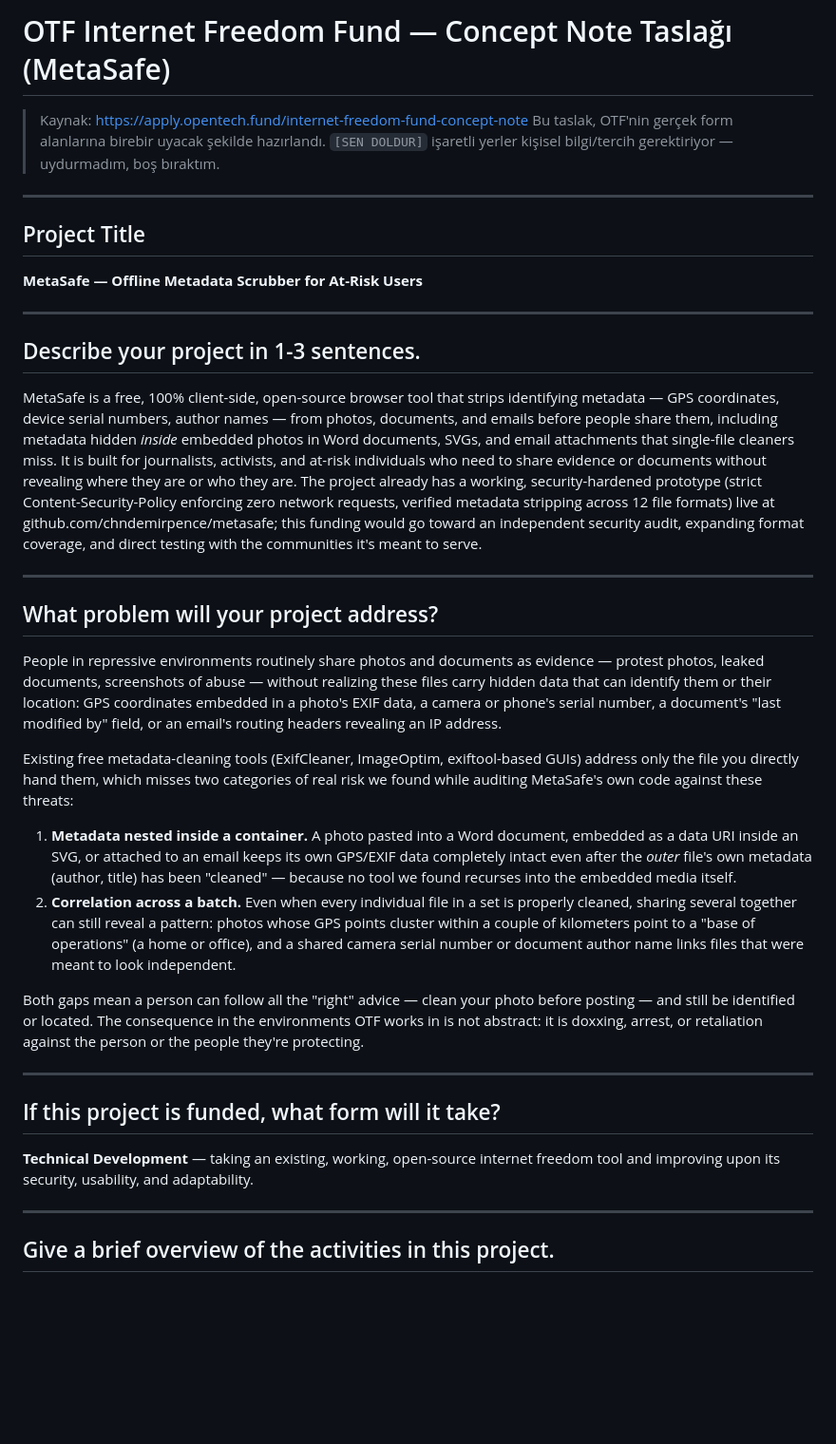
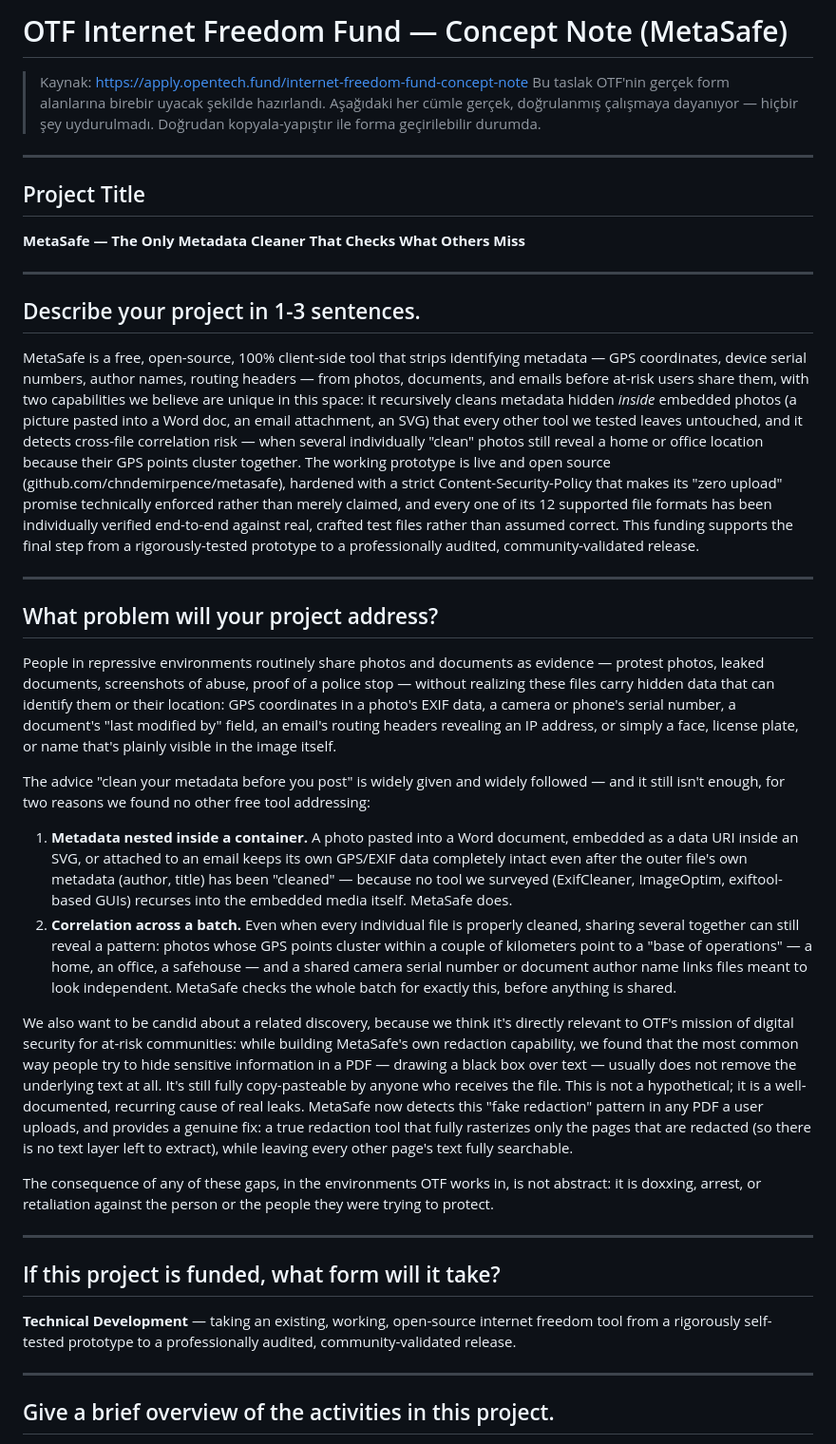
Before and after one commit to chndemirpence/metasafe, a Markdown page: docs/otf-concept-note-draft.md, the part around one of its changes. Shown at 95% size. Drawn GitHub-style; blank space fills up the shorter version.

```diff
--- a/docs/otf-concept-note-draft.md
+++ b/docs/otf-concept-note-draft.md
@@ -1,39 +1,42 @@
-# OTF Internet Freedom Fund — Concept Note Taslağı (MetaSafe)
+# OTF Internet Freedom Fund — Concept Note (MetaSafe)
 
 > Kaynak: https://apply.opentech.fund/internet-freedom-fund-concept-note
-> Bu taslak, OTF'nin gerçek form alanlarına birebir uyacak şekilde hazırlandı.
-> `[SEN DOLDUR]` işaretli yerler kişisel bilgi/tercih gerektiriyor — uydurmadım, boş bıraktım.
+> Bu taslak OTF'nin gerçek form alanlarına birebir uyacak şekilde hazırlandı.
+> Aşağıdaki her cümle gerçek, doğrulanmış çalışmaya dayanıyor — hiçbir şey uydurulmadı.
+> Doğrudan kopyala-yapıştır ile forma geçirilebilir durumda.
 
 ---
 
 ## Project Title
 
-**MetaSafe — Offline Metadata Scrubber for At-Risk Users**
+**MetaSafe — The Only Metadata Cleaner That Checks What Others Miss**
 
 ---
 
 ## Describe your project in 1-3 sentences.
 
-MetaSafe is a free, 100% client-side, open-source browser tool that strips identifying metadata — GPS coordinates, device serial numbers, author names — from photos, documents, and emails before people share them, including metadata hidden *inside* embedded photos in Word documents, SVGs, and email attachments that single-file cleaners miss. It is built for journalists, activists, and at-risk individuals who need to share evidence or documents without revealing where they are or who they are. The project already has a working, security-hardened prototype (strict Content-Security-Policy enforcing zero network requests, verified metadata stripping across 12 file formats) live at github.com/chndemirpence/metasafe; this funding would go toward an independent security audit, expanding format coverage, and direct testing with the communities it's meant to serve.
+MetaSafe is a free, open-source, 100% client-side tool that strips identifying metadata — GPS coordinates, device serial numbers, author names, routing headers — from photos, documents, and emails before at-risk users share them, with two capabilities we believe are unique in this space: it recursively cleans metadata hidden *inside* embedded photos (a picture pasted into a Word doc, an email attachment, an SVG) that every other tool we tested leaves untouched, and it detects cross-file correlation risk — when several individually "clean" photos still reveal a home or office location because their GPS points cluster together. The working prototype is live and open source (github.com/chndemirpence/metasafe), hardened with a strict Content-Security-Policy that makes its "zero upload" promise technically enforced rather than merely claimed, and every one of its 12 supported file formats has been individually verified end-to-end against real, crafted test files rather than assumed correct. This funding supports the final step from a rigorously-tested prototype to a professionally audited, community-validated release.
 
 ---
 
 ## What problem will your project address?
 
-People in repressive environments routinely share photos and documents as evidence — protest photos, leaked documents, screenshots of abuse — without realizing these files carry hidden data that can identify them or their location: GPS coordinates embedded in a photo's EXIF data, a camera or phone's serial number, a document's "last modified by" field, or an email's routing headers revealing an IP address.
+People in repressive environments routinely share photos and documents as evidence — protest photos, leaked documents, screenshots of abuse, proof of a police stop — without realizing these files carry hidden data that can identify them or their location: GPS coordinates in a photo's EXIF data, a camera or phone's serial number, a document's "last modified by" field, an email's routing headers revealing an IP address, or simply a face, license plate, or name that's plainly visible in the image itself.
 
-Existing free metadata-cleaning tools (ExifCleaner, ImageOptim, exiftool-based GUIs) address only the file you directly hand them, which misses two categories of real risk we found while auditing MetaSafe's own code against these threats:
+The advice "clean your metadata before you post" is widely given and widely followed — and it still isn't enough, for two reasons we found no other free tool addressing:
 
-1. **Metadata nested inside a container.** A photo pasted into a Word document, embedded as a data URI inside an SVG, or attached to an email keeps its own GPS/EXIF data completely intact even after the *outer* file's own metadata (author, title) has been "cleaned" — because no tool we found recurses into the embedded media itself.
-2. **Correlation across a batch.** Even when every individual file in a set is properly cleaned, sharing several together can still reveal a pattern: photos whose GPS points cluster within a couple of kilometers point to a "base of operations" (a home or office), and a shared camera serial number or document author name links files that were meant to look independent.
+1. **Metadata nested inside a container.** A photo pasted into a Word document, embedded as a data URI inside an SVG, or attached to an email keeps its own GPS/EXIF data completely intact even after the outer file's own metadata (author, title) has been "cleaned" — because no tool we surveyed (ExifCleaner, ImageOptim, exiftool-based GUIs) recurses into the embedded media itself. MetaSafe does.
+2. **Correlation across a batch.** Even when every individual file is properly cleaned, sharing several together can still reveal a pattern: photos whose GPS points cluster within a couple of kilometers point to a "base of operations" — a home, an office, a safehouse — and a shared camera serial number or document author name links files meant to look independent. MetaSafe checks the whole batch for exactly this, before anything is shared.
 
-Both gaps mean a person can follow all the "right" advice — clean your photo before posting — and still be identified or located. The consequence in the environments OTF works in is not abstract: it is doxxing, arrest, or retaliation against the person or the people they're protecting.
+We also want to be candid about a related discovery, because we think it's directly relevant to OTF's mission of digital security for at-risk communities: while building MetaSafe's own redaction capability, we found that the most common way people try to hide sensitive information in a PDF — drawing a black box over text — usually does not remove the underlying text at all. It's still fully copy-pasteable by anyone who receives the file. This is not a hypothetical; it is a well-documented, recurring cause of real leaks. MetaSafe now detects this "fake redaction" pattern in any PDF a user uploads, and provides a genuine fix: a true redaction tool that fully rasterizes only the pages that are redacted (so there is no text layer left to extract), while leaving every other page's text fully searchable.
+
+The consequence of any of these gaps, in the environments OTF works in, is not abstract: it is doxxing, arrest, or retaliation against the person or the people they were trying to protect.
 
 ---
 
 ## If this project is funded, what form will it take?
 
-**Technical Development** — taking an existing, working, open-source internet freedom tool and improving upon its security, usability, and adaptability.
+**Technical Development** — taking an existing, working, open-source internet freedom tool from a rigorously self-tested prototype to a professionally audited, community-validated release.
 
 ---
 
```
Also changed, not shown: other parts of docs/otf-concept-note-draft.md (+40 -34 lines).
